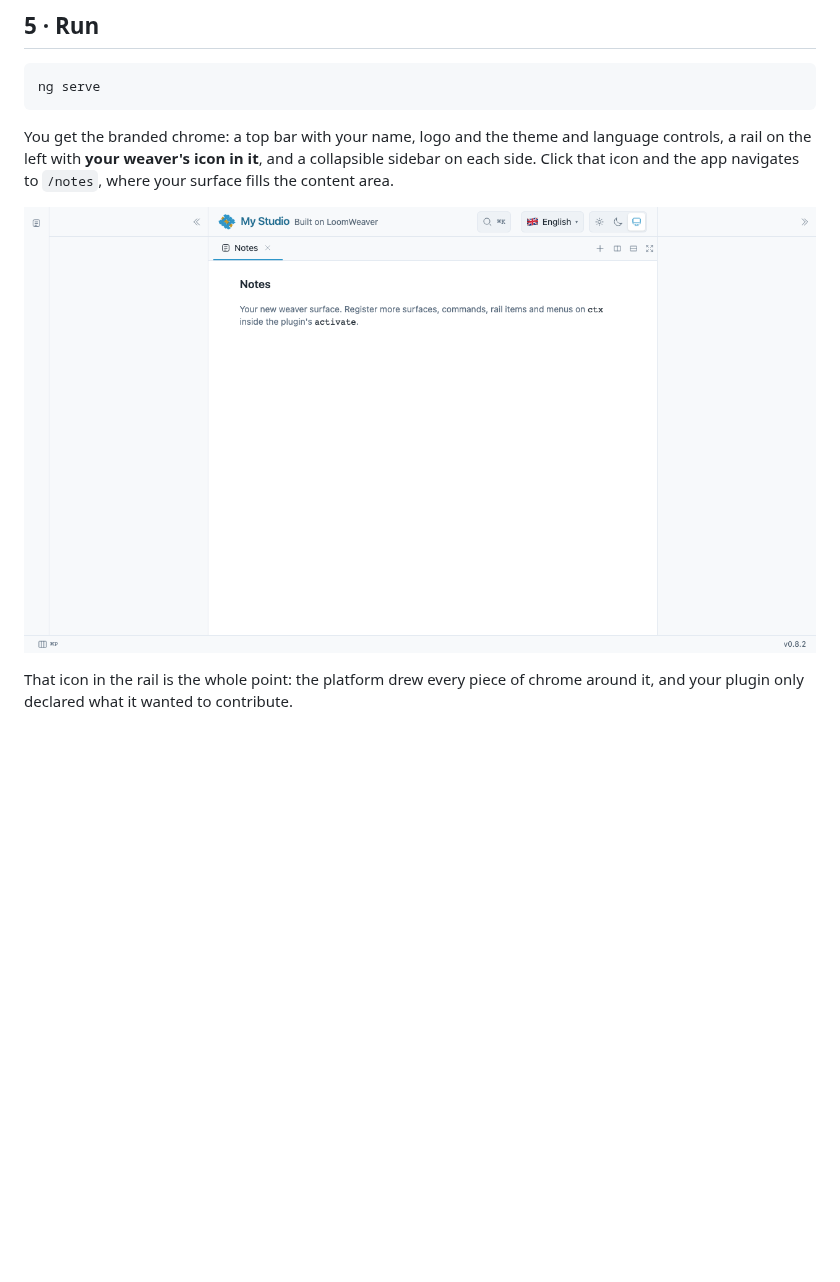
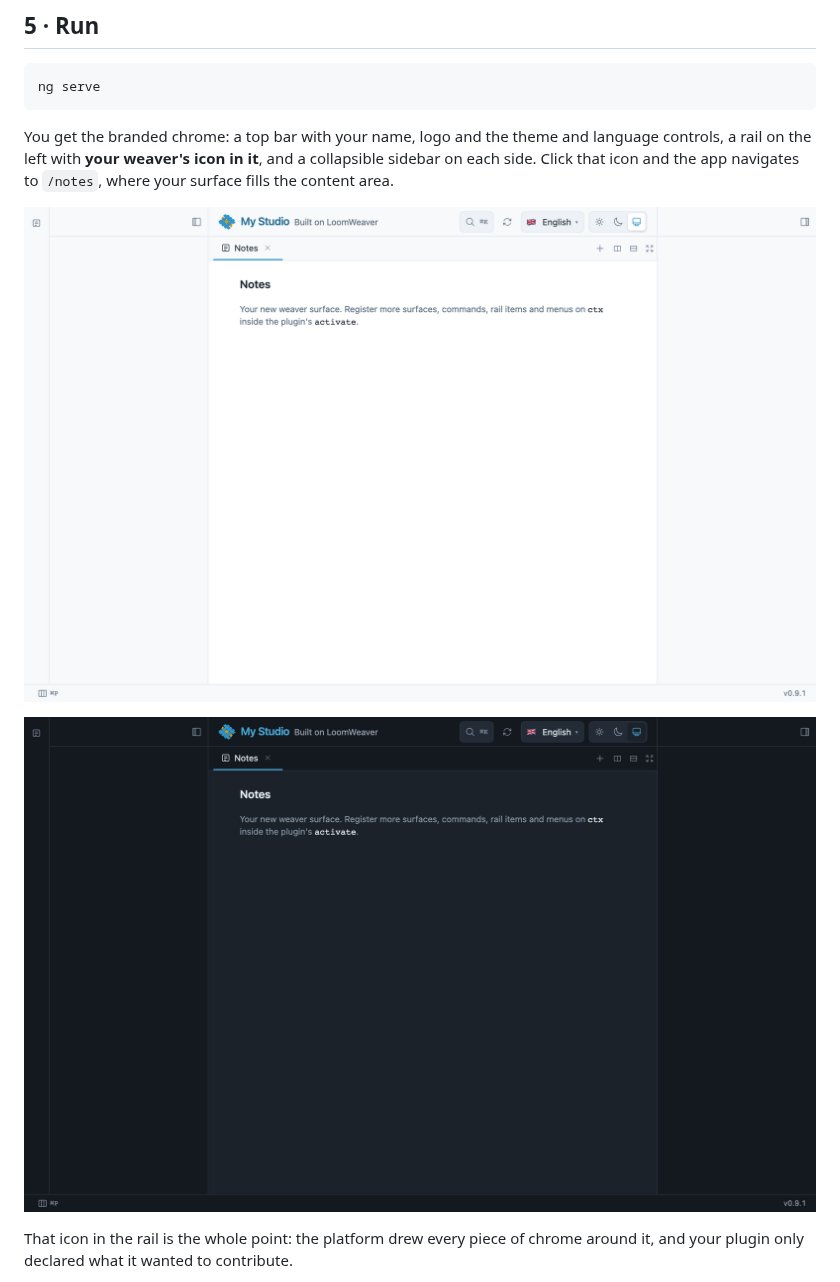
Before and after one commit to yesbert/loomweaver, a Markdown page: docs/getting-started.md, the part around the change. Rendered like a GitHub page; pictures changed too: assets/media/quick-start-dark.png (added), assets/media/quick-start-light.png; blank space fills up the shorter version.

```diff
--- a/docs/getting-started.md
+++ b/docs/getting-started.md
@@ -179,7 +179,9 @@ You get the branded chrome: a top bar with your name, logo and the theme and lan
 rail on the left with **your weaver's icon in it**, and a collapsible sidebar on each side.
 Click that icon and the app navigates to `/notes`, where your surface fills the content area.
 
-![The scaffolded product after the first run: the top bar with the product name, the notes weaver open in a tab, the shell's version in the status bar.](../assets/media/quick-start-light.png)
+![The scaffolded product after the first run: the top bar with the product name, the notes weaver open in a tab, the shell's version in the status bar.](../assets/media/quick-start-light.png#gh-light-mode-only)
+
+![The scaffolded product after the first run: the top bar with the product name, the notes weaver open in a tab, the shell's version in the status bar.](../assets/media/quick-start-dark.png#gh-dark-mode-only)
 
 That icon in the rail is the whole point: the platform drew every piece of chrome around it, and your
 plugin only declared what it wanted to contribute.
```
Also changed, not shown: docs/reference/operations.md (+6 -0 lines), 1 other file.
